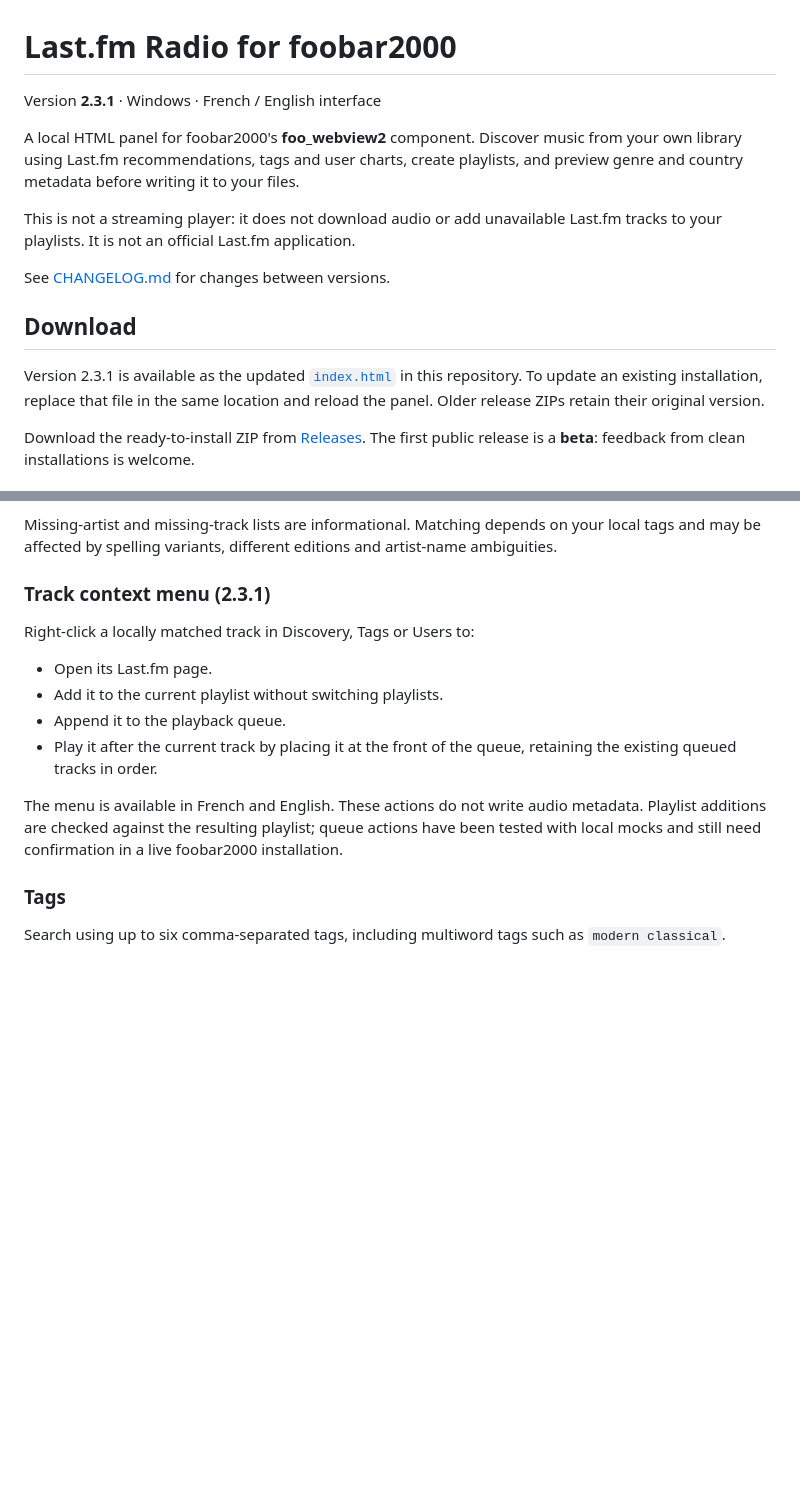
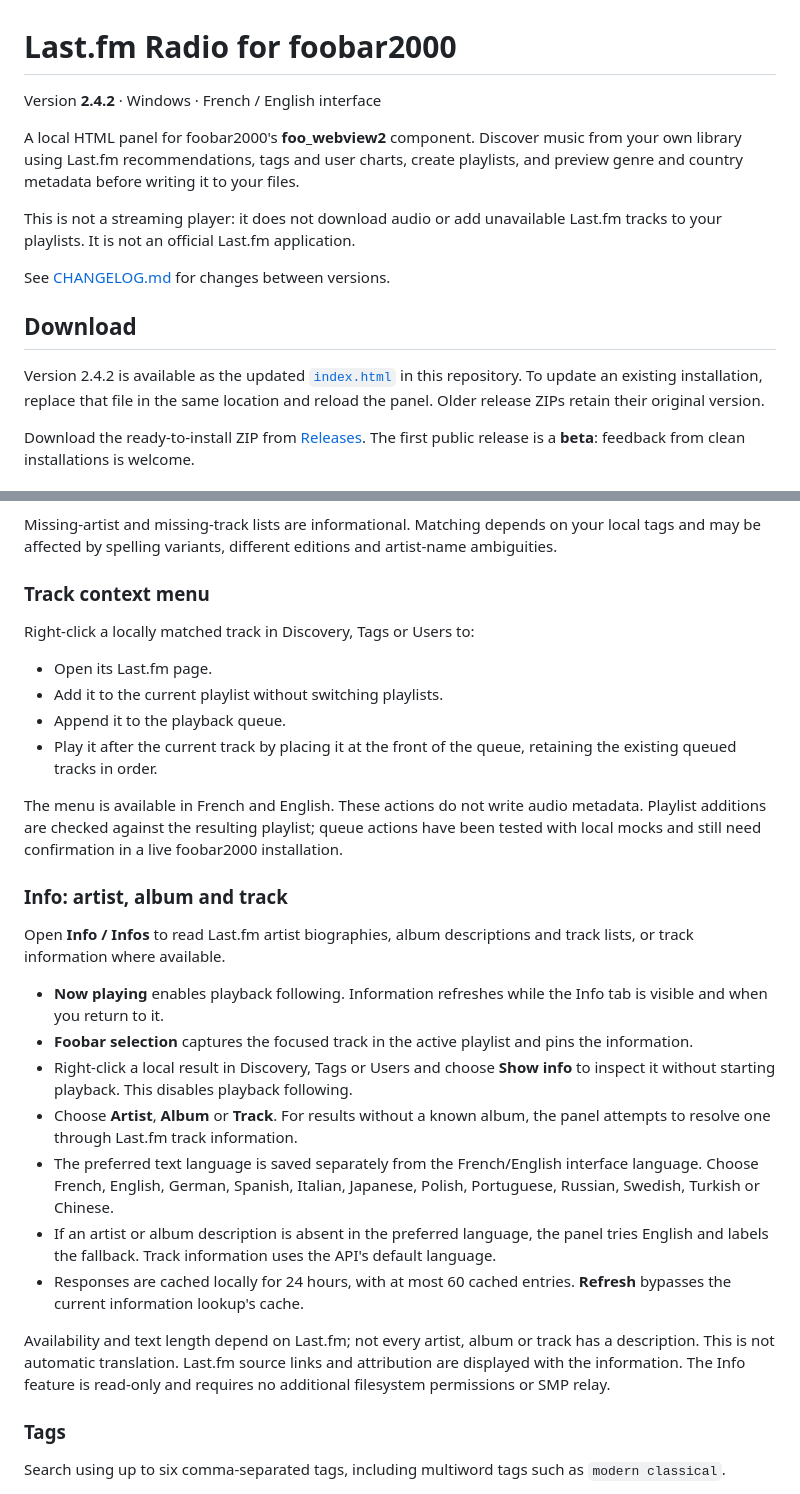
Before and after one commit to thomasandro/foobar-lastfm-radio, a Markdown page: README.md, 2 parts joined by grey strips. GitHub-like rendering; blank space fills up the shorter version.

Commit message:
Document Info tab, language fallback and version 2.4.2

```diff
--- a/README.md
+++ b/README.md
@@ -1,6 +1,6 @@
 # Last.fm Radio for foobar2000
 
-Version **2.3.1** · Windows · French / English interface
+Version **2.4.2** · Windows · French / English interface
 
 A local HTML panel for foobar2000's **foo_webview2** component. Discover music from your own library using Last.fm recommendations, tags and user charts, create playlists, and preview genre and country metadata before writing it to your files.
 
@@ -10,7 +10,7 @@ See [CHANGELOG.md](CHANGELOG.md) for changes between versions.
 
 ## Download
 
-Version 2.3.1 is available as the updated [`index.html`](index.html) in this repository. To update an existing installation, replace that file in the same location and reload the panel. Older release ZIPs retain their original version.
+Version 2.4.2 is available as the updated [`index.html`](index.html) in this repository. To update an existing installation, replace that file in the same location and reload the panel. Older release ZIPs retain their original version.
 
 Download the ready-to-install ZIP from [Releases](https://github.com/thomasandro/foobar-lastfm-radio/releases). The first public release is a **beta**: feedback from clean installations is welcome.
 
@@ -95,7 +95,7 @@ Higher Surprise settings broaden sampling; they do not guarantee that the reques
 
 Missing-artist and missing-track lists are informational. Matching depends on your local tags and may be affected by spelling variants, different editions and artist-name ambiguities.
 
-### Track context menu (2.3.1)
+### Track context menu
 
 Right-click a locally matched track in Discovery, Tags or Users to:
 
@@ -105,6 +105,20 @@ Right-click a locally matched track in Discovery, Tags or Users to:
 - Play it after the current track by placing it at the front of the queue, retaining the existing queued tracks in order.
 
 The menu is available in French and English. These actions do not write audio metadata. Playlist additions are checked against the resulting playlist; queue actions have been tested with local mocks and still need confirmation in a live foobar2000 installation.
+
+### Info: artist, album and track
+
+Open **Info / Infos** to read Last.fm artist biographies, album descriptions and track lists, or track information where available.
+
+- **Now playing** enables playback following. Information refreshes while the Info tab is visible and when you return to it.
+- **Foobar selection** captures the focused track in the active playlist and pins the information.
+- Right-click a local result in Discovery, Tags or Users and choose **Show info** to inspect it without starting playback. This disables playback following.
+- Choose **Artist**, **Album** or **Track**. For results without a known album, the panel attempts to resolve one through Last.fm track information.
+- The preferred text language is saved separately from the French/English interface language. Choose French, English, German, Spanish, Italian, Japanese, Polish, Portuguese, Russian, Swedish, Turkish or Chinese.
+- If an artist or album description is absent in the preferred language, the panel tries English and labels the fallback. Track information uses the API's default language.
+- Responses are cached locally for 24 hours, with at most 60 cached entries. **Refresh** bypasses the current information lookup's cache.
+
+Availability and text length depend on Last.fm; not every artist, album or track has a description. This is not automatic translation. Last.fm source links and attribution are displayed with the information. The Info feature is read-only and requires no additional filesystem permissions or SMP relay.
 
 ### Tags
 
```
